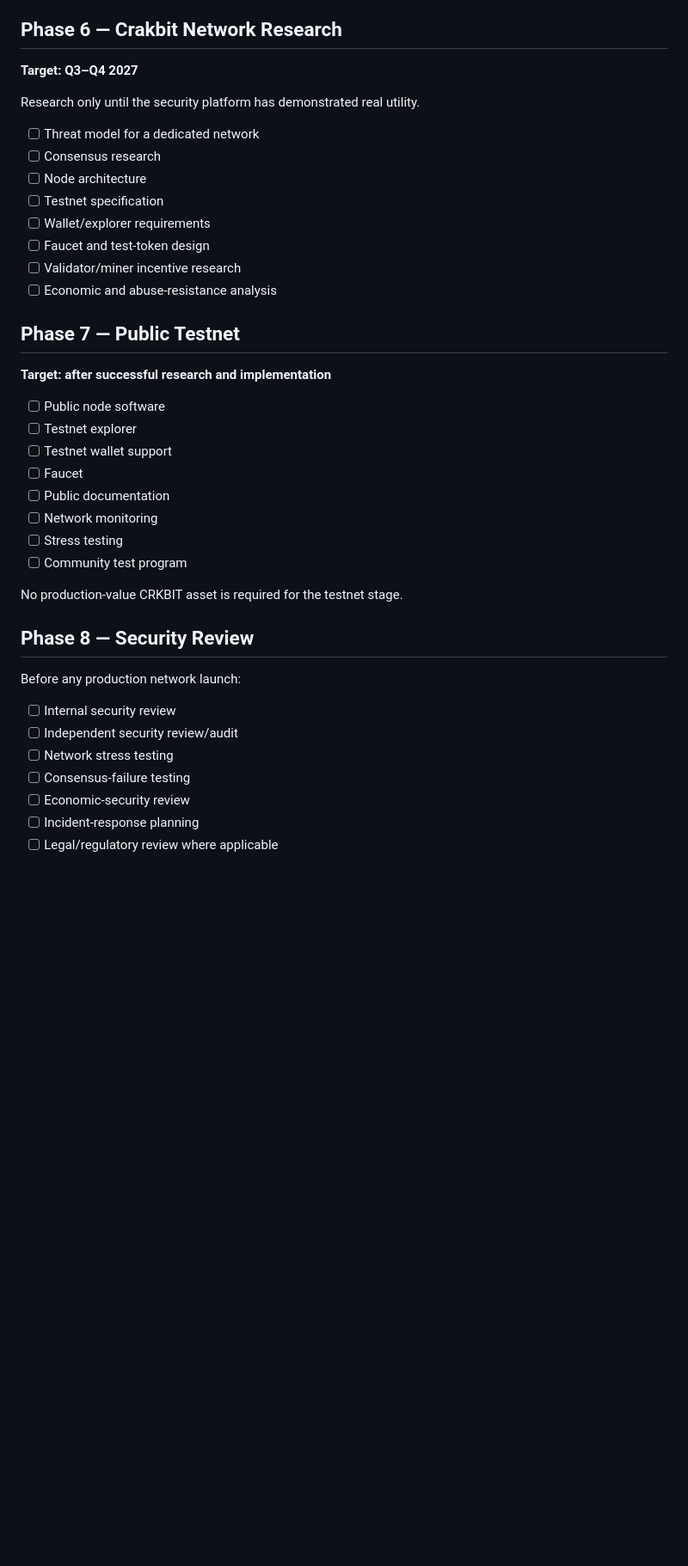
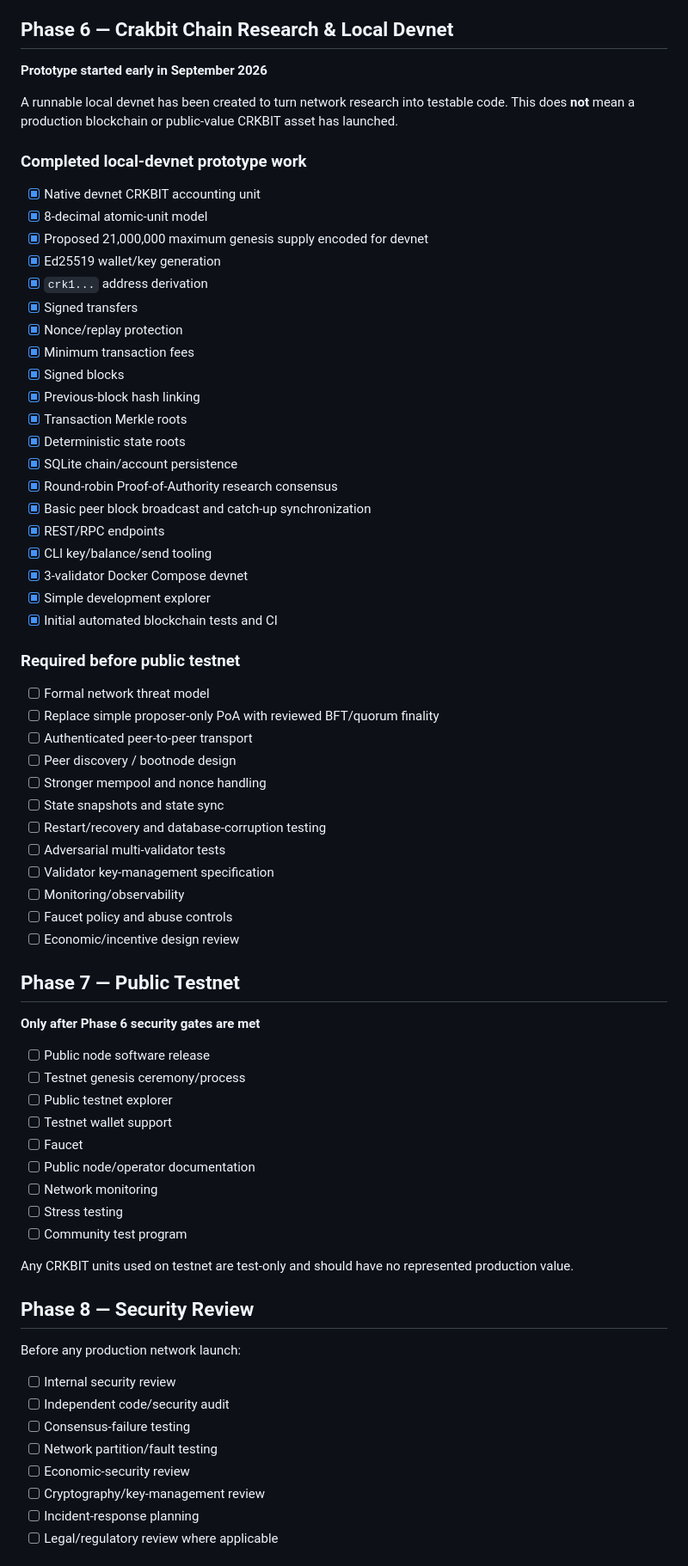
Before and after one commit to navindusasmitha/CrakbitAI, a Markdown page: ROADMAP.md, the part around one of its changes. Shown at 86% size. GitHub-like rendering; blank space fills up the shorter version.

Commit message:
Update roadmap with Crakbit Chain devnet prototype

```diff
--- a/ROADMAP.md
+++ b/ROADMAP.md
@@ -68,43 +71,74 @@ A developer should be able to submit or scan a small codebase and receive a clea
 - [ ] Plugin/extension architecture
 - [ ] Open-source rule contribution framework
 
-## Phase 6 — Crakbit Network Research
-**Target: Q3–Q4 2027**
+## Phase 6 — Crakbit Chain Research & Local Devnet
+**Prototype started early in September 2026**
 
-Research only until the security platform has demonstrated real utility.
+A runnable local devnet has been created to turn network research into testable code. This does **not** mean a production blockchain or public-value CRKBIT asset has launched.
 
-- [ ] Threat model for a dedicated network
-- [ ] Consensus research
-- [ ] Node architecture
-- [ ] Testnet specification
-- [ ] Wallet/explorer requirements
-- [ ] Faucet and test-token design
-- [ ] Validator/miner incentive research
-- [ ] Economic and abuse-resistance analysis
+### Completed local-devnet prototype work
+
+- [x] Native devnet CRKBIT accounting unit
+- [x] 8-decimal atomic-unit model
+- [x] Proposed 21,000,000 maximum genesis supply encoded for devnet
+- [x] Ed25519 wallet/key generation
+- [x] `crk1...` address derivation
+- [x] Signed transfers
+- [x] Nonce/replay protection
+- [x] Minimum transaction fees
+- [x] Signed blocks
+- [x] Previous-block hash linking
+- [x] Transaction Merkle roots
+- [x] Deterministic state roots
+- [x] SQLite chain/account persistence
+- [x] Round-robin Proof-of-Authority research consensus
+- [x] Basic peer block broadcast and catch-up synchronization
+- [x] REST/RPC endpoints
+- [x] CLI key/balance/send tooling
+- [x] 3-validator Docker Compose devnet
+- [x] Simple development explorer
+- [x] Initial automated blockchain tests and CI
+
+### Required before public testnet
+
+- [ ] Formal network threat model
+- [ ] Replace simple proposer-only PoA with reviewed BFT/quorum finality
+- [ ] Authenticated peer-to-peer transport
+- [ ] Peer discovery / bootnode design
+- [ ] Stronger mempool and nonce handling
+- [ ] State snapshots and state sync
+- [ ] Restart/recovery and database-corruption testing
+- [ ] Adversarial multi-validator tests
+- [ ] Validator key-management specification
+- [ ] Monitoring/observability
+- [ ] Faucet policy and abuse controls
+- [ ] Economic/incentive design review
 
 ## Phase 7 — Public Testnet
-**Target: after successful research and implementation**
+**Only after Phase 6 security gates are met**
 
-- [ ] Public node software
-- [ ] Testnet explorer
+- [ ] Public node software release
+- [ ] Testnet genesis ceremony/process
+- [ ] Public testnet explorer
 - [ ] Testnet wallet support
 - [ ] Faucet
-- [ ] Public documentation
+- [ ] Public node/operator documentation
 - [ ] Network monitoring
 - [ ] Stress testing
 - [ ] Community test program
 
-No production-value CRKBIT asset is required for the testnet stage.
+Any CRKBIT units used on testnet are test-only and should have no represented production value.
 
 ## Phase 8 — Security Review
 
 Before any production network launch:
 
 - [ ] Internal security review
-- [ ] Independent security review/audit
-- [ ] Network stress testing
+- [ ] Independent code/security audit
 - [ ] Consensus-failure testing
+- [ ] Network partition/fault testing
 - [ ] Economic-security review
+- [ ] Cryptography/key-management review
 - [ ] Incident-response planning
 - [ ] Legal/regulatory review where applicable
 
```
Also changed, not shown: other parts of ROADMAP.md (+27 -22 lines).
